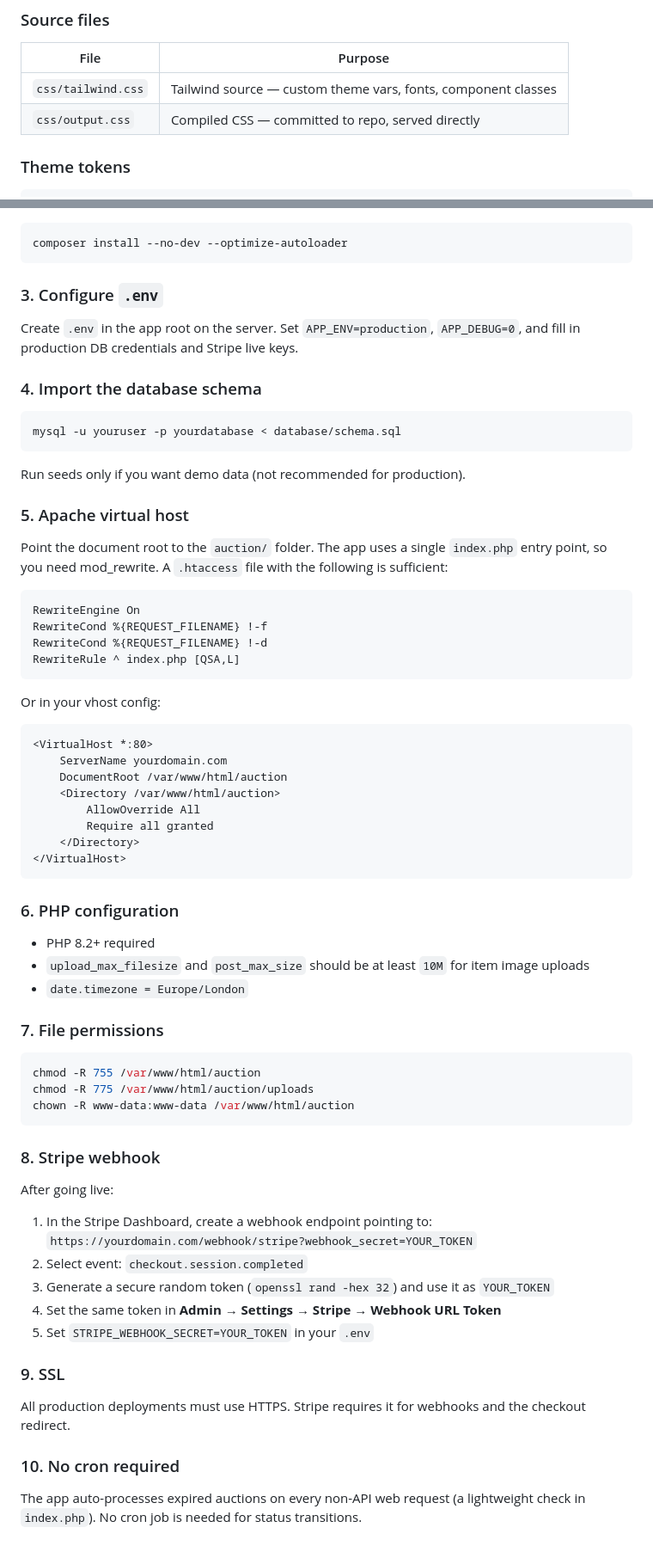
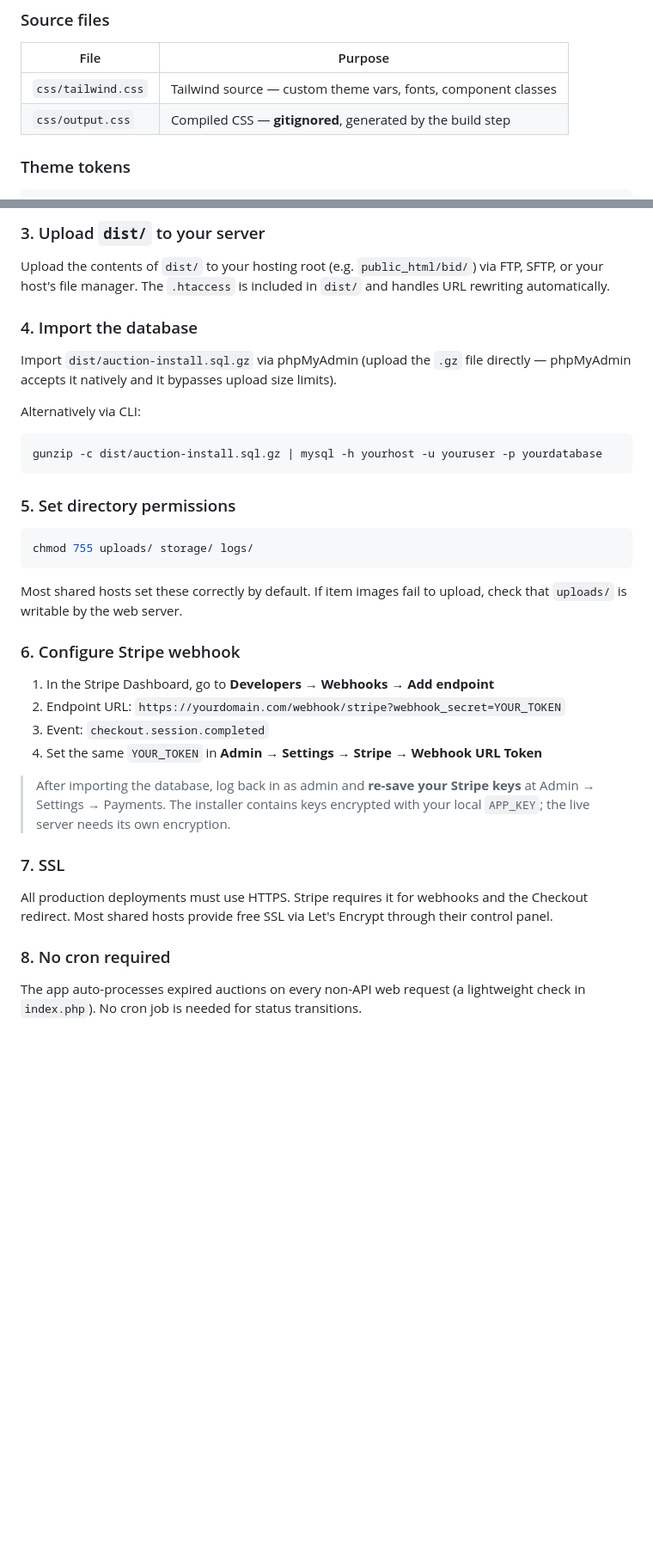
Before and after one commit to waseemsadiq/wfcs-auction, a Markdown page: docs/developer/README.md, 2 parts joined by grey strips. Shown at 86% size. Rendered like a GitHub page; blank space fills up the shorter version.

````diff
--- a/docs/developer/README.md
+++ b/docs/developer/README.md
@@ -640,7 +667,7 @@ npm run watch:css
 | File | Purpose |
 |------|---------|
 | `css/tailwind.css` | Tailwind source — custom theme vars, fonts, component classes |
-| `css/output.css` | Compiled CSS — committed to repo, served directly |
+| `css/output.css` | Compiled CSS — **gitignored**, generated by the build step |
 
 ### Theme tokens
 
@@ -716,73 +772,38 @@ git push origin main
+### 3. Upload `dist/` to your server
+
+Upload the contents of `dist/` to your hosting root (e.g. `public_html/bid/`) via FTP, SFTP, or your host's file manager. The `.htaccess` is included in `dist/` and handles URL rewriting automatically.
+
+### 4. Import the database
+
+Import `dist/auction-install.sql.gz` via phpMyAdmin (upload the `.gz` file directly — phpMyAdmin accepts it natively and it bypasses upload size limits).
+
+Alternatively via CLI:
 
 ```bash
-composer install --no-dev --optimize-autoloader
+gunzip -c dist/auction-install.sql.gz | mysql -h yourhost -u youruser -p yourdatabase
 ```
 
-### 3. Configure `.env`
-
-Create `.env` in the app root on the server. Set `APP_ENV=production`, `APP_DEBUG=0`, and fill in production DB credentials and Stripe live keys.
-
-### 4. Import the database schema
+### 5. Set directory permissions
 
 ```bash
-mysql -u youruser -p yourdatabase < database/schema.sql
+chmod 755 uploads/ storage/ logs/
 ```
 
-Run seeds only if you want demo data (not recommended for production).
+Most shared hosts set these correctly by default. If item images fail to upload, check that `uploads/` is writable by the web server.
 
-### 5. Apache virtual host
+### 6. Configure Stripe webhook
 
-Point the document root to the `auction/` folder. The app uses a single `index.php` entry point, so you need mod_rewrite. A `.htaccess` file with the following is sufficient:
+1. In the Stripe Dashboard, go to **Developers → Webhooks → Add endpoint**
+2. Endpoint URL: `https://yourdomain.com/webhook/stripe?webhook_secret=YOUR_TOKEN`
+3. Event: `checkout.session.completed`
+4. Set the same `YOUR_TOKEN` in **Admin → Settings → Stripe → Webhook URL Token**
 
-```apache
-RewriteEngine On
-RewriteCond %{REQUEST_FILENAME} !-f
-RewriteCond %{REQUEST_FILENAME} !-d
-RewriteRule ^ index.php [QSA,L]
-```
+> After importing the database, log back in as admin and **re-save your Stripe keys** at Admin → Settings → Payments. The installer contains keys encrypted with your local `APP_KEY`; the live server needs its own encryption.
 
-Or in your vhost config:
+### 7. SSL
 
-```apache
-<VirtualHost *:80>
-    ServerName yourdomain.com
-    DocumentRoot /var/www/html/auction
-    <Directory /var/www/html/auction>
-        AllowOverride All
-        Require all granted
-    </Directory>
-</VirtualHost>
-```
+All production deployments must use HTTPS. Stripe requires it for webhooks and the Checkout redirect. Most shared hosts provide free SSL via Let's Encrypt through their control panel.
 
-### 6. PHP configuration
-
-- PHP 8.2+ required
-- `upload_max_filesize` and `post_max_size` should be at least `10M` for item image uploads
-- `date.timezone = Europe/London`
-
-### 7. File permissions
-
-```bash
-chmod -R 755 /var/www/html/auction
-chmod -R 775 /var/www/html/auction/uploads
-chown -R www-data:www-data /var/www/html/auction
-```
-
-### 8. Stripe webhook
-
-After going live:
-
-1. In the Stripe Dashboard, create a webhook endpoint pointing to:
-   `https://yourdomain.com/webhook/stripe?webhook_secret=YOUR_TOKEN`
-2. Select event: `checkout.session.completed`
-3. Generate a secure random token (`openssl rand -hex 32`) and use it as `YOUR_TOKEN`
-4. Set the same token in **Admin → Settings → Stripe → Webhook URL Token**
-5. Set `STRIPE_WEBHOOK_SECRET=YOUR_TOKEN` in your `.env`
-
-### 9. SSL
-
-All production deployments must use HTTPS. Stripe requires it for webhooks and the checkout redirect.
-
-### 10. No cron required
+### 8. No cron required
 
 The app auto-processes expired auctions on every non-API web request (a lightweight check in `index.php`). No cron job is needed for status transitions.
````
Also changed, not shown: other parts of docs/developer/README.md (+74 -18 lines), docs/admin/README.md (+7 -1 lines).
